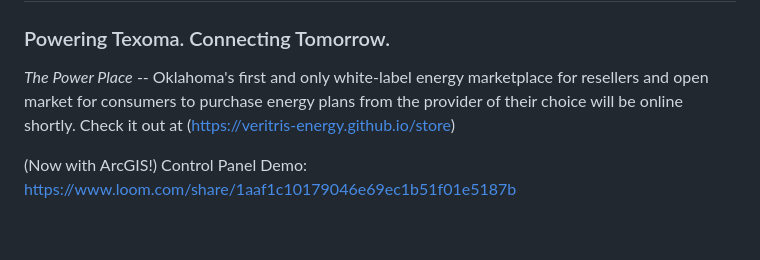
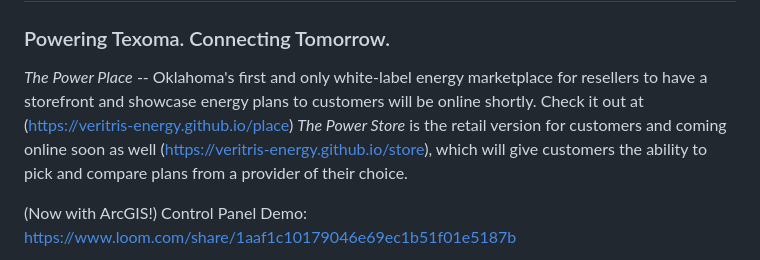
Before and after one commit to city-of-lawton/the-fista, a Markdown page: README.md, the part around the change. Drawn GitHub-style; blank space fills up the shorter version.

Commit message:
Revise README for energy marketplace details
Updated descriptions for the energy marketplace and retail store.

```diff
--- a/README.md
+++ b/README.md
@@ -1,7 +1,8 @@
 # Veritris Oklahoma Electric Power Company
 
 ### Powering Texoma. Connecting Tomorrow.
-_The Power Place_  -- Oklahoma's first and only white-label energy marketplace for resellers and open market for consumers to purchase energy plans from the provider of their choice will be online shortly. Check it out at (https://veritris-energy.github.io/store)
+_The Power Place_  -- Oklahoma's first and only white-label energy marketplace for resellers to have a storefront and showcase energy plans to customers will be online shortly. Check it out at (https://veritris-energy.github.io/place)
+_The Power Store_ is the retail version for customers and coming online soon as well (https://veritris-energy.github.io/store), which will give customers the ability to pick and compare plans from a provider of their choice.
 
 (Now with ArcGIS!) Control Panel Demo: https://www.loom.com/share/1aaf1c10179046e69ec1b51f01e5187b
 
```
